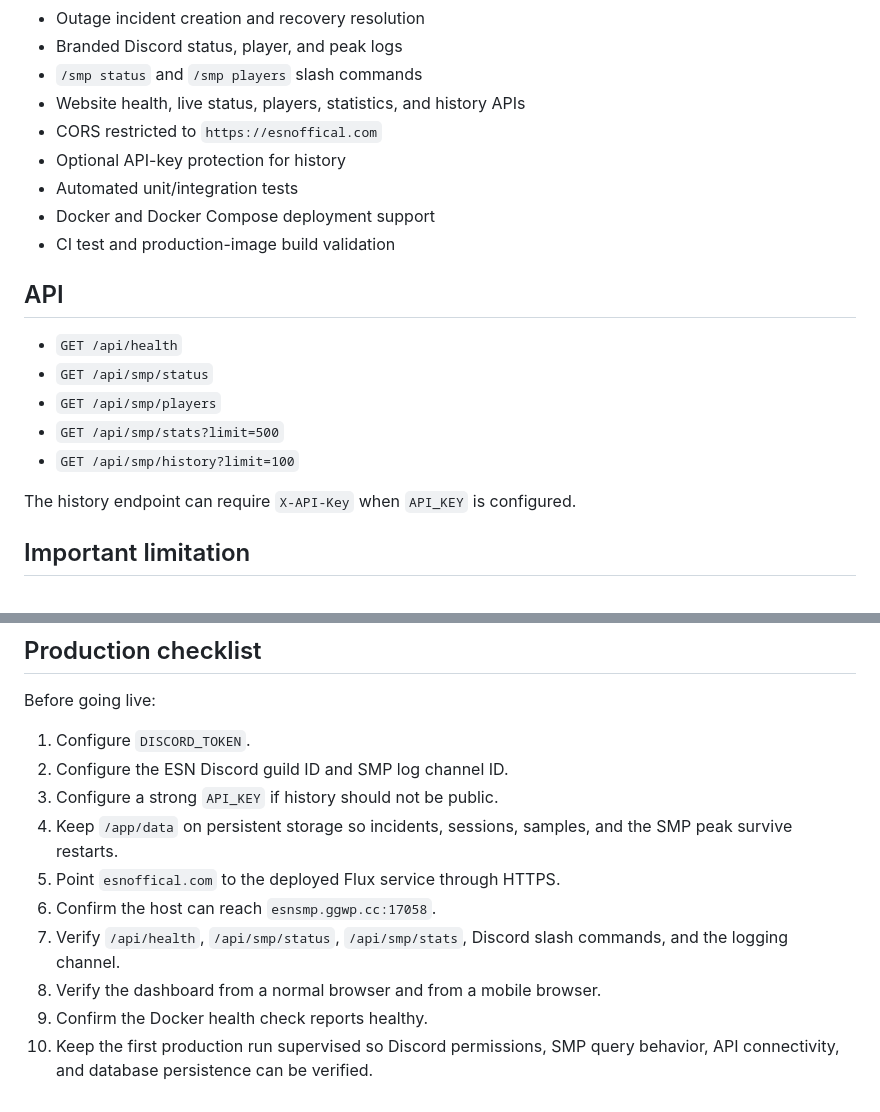
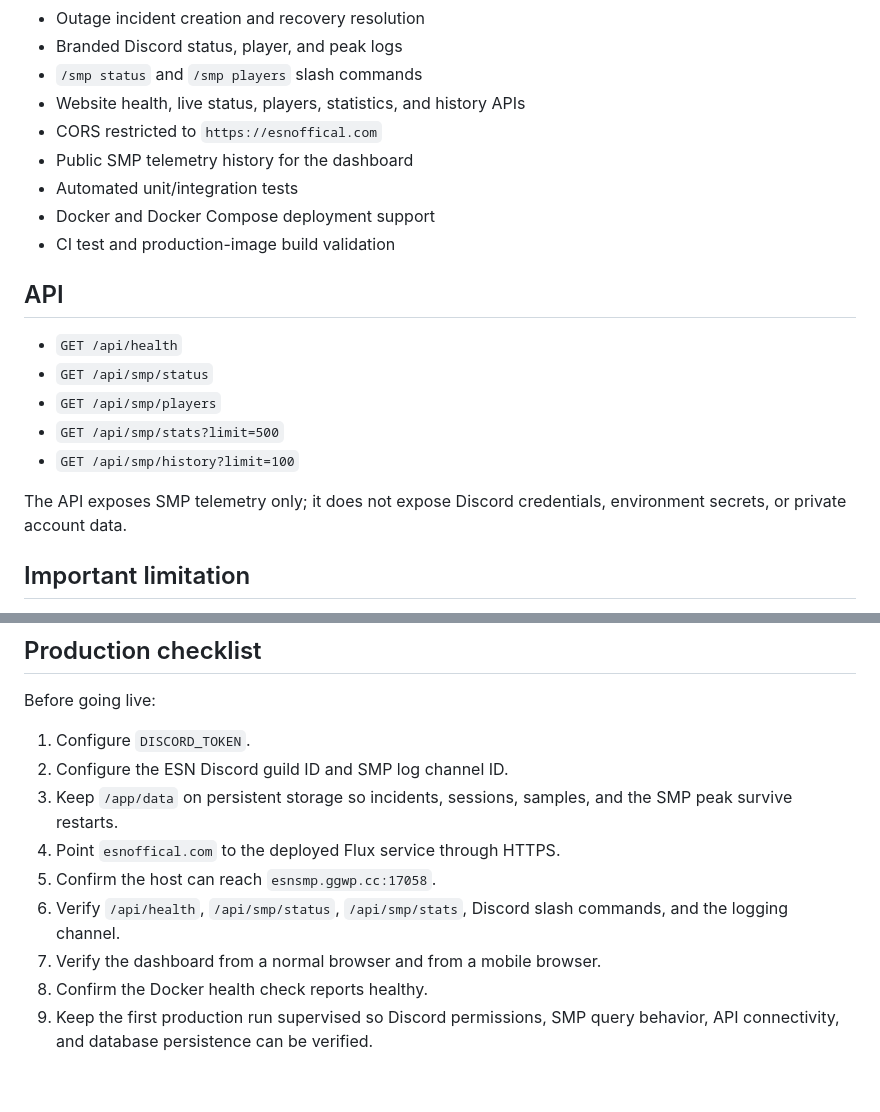
Before and after one commit to sheldonrocks2022-cmyk/ESN-flux, a Markdown page: README.md, 2 parts joined by grey strips. GitHub-like rendering.

Commit message:
Align production documentation with public telemetry API

```diff
--- a/README.md
+++ b/README.md
@@ -36,7 +36,7 @@ The Flux service can serve the dashboard directly from `/`, while the API remain
 - `/smp status` and `/smp players` slash commands
 - Website health, live status, players, statistics, and history APIs
 - CORS restricted to `https://esnoffical.com`
-- Optional API-key protection for history
+- Public SMP telemetry history for the dashboard
 - Automated unit/integration tests
 - Docker and Docker Compose deployment support
 - CI test and production-image build validation
@@ -49,7 +49,7 @@ The Flux service can serve the dashboard directly from `/`, while the API remain
 - `GET /api/smp/stats?limit=500`
 - `GET /api/smp/history?limit=100`
 
-The history endpoint can require `X-API-Key` when `API_KEY` is configured.
+The API exposes SMP telemetry only; it does not expose Discord credentials, environment secrets, or private account data.
 
 ## Important limitation
 
@@ -83,11 +83,10 @@ Put HTTPS/reverse-proxy termination in front of the service and point `esnoffica
 Before going live:
 1. Configure `DISCORD_TOKEN`.
 2. Configure the ESN Discord guild ID and SMP log channel ID.
-3. Configure a strong `API_KEY` if history should not be public.
-4. Keep `/app/data` on persistent storage so incidents, sessions, samples, and the SMP peak survive restarts.
-5. Point `esnoffical.com` to the deployed Flux service through HTTPS.
-6. Confirm the host can reach `esnsmp.ggwp.cc:17058`.
-7. Verify `/api/health`, `/api/smp/status`, `/api/smp/stats`, Discord slash commands, and the logging channel.
-8. Verify the dashboard from a normal browser and from a mobile browser.
-9. Confirm the Docker health check reports healthy.
-10. Keep the first production run supervised so Discord permissions, SMP query behavior, API connectivity, and database persistence can be verified.
+3. Keep `/app/data` on persistent storage so incidents, sessions, samples, and the SMP peak survive restarts.
+4. Point `esnoffical.com` to the deployed Flux service through HTTPS.
+5. Confirm the host can reach `esnsmp.ggwp.cc:17058`.
+6. Verify `/api/health`, `/api/smp/status`, `/api/smp/stats`, Discord slash commands, and the logging channel.
+7. Verify the dashboard from a normal browser and from a mobile browser.
+8. Confirm the Docker health check reports healthy.
+9. Keep the first production run supervised so Discord permissions, SMP query behavior, API connectivity, and database persistence can be verified.
```
